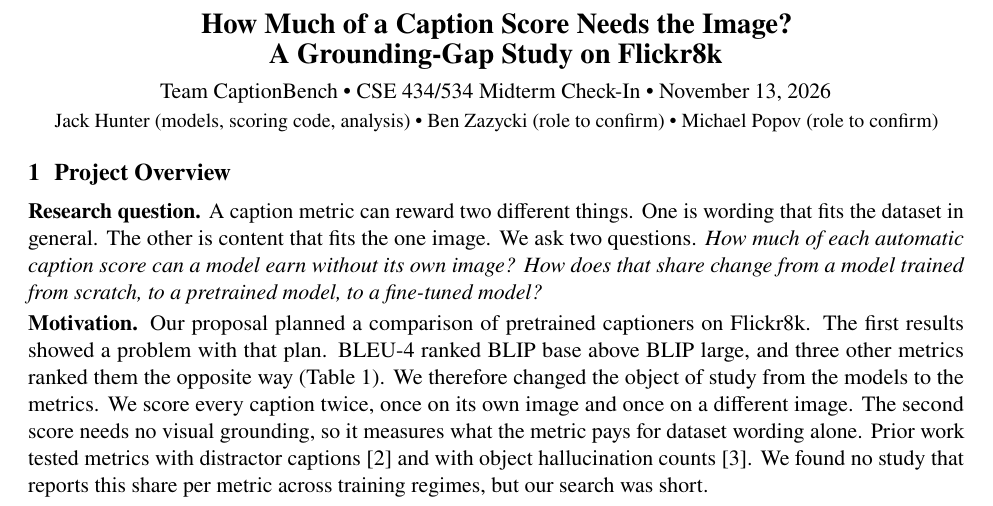
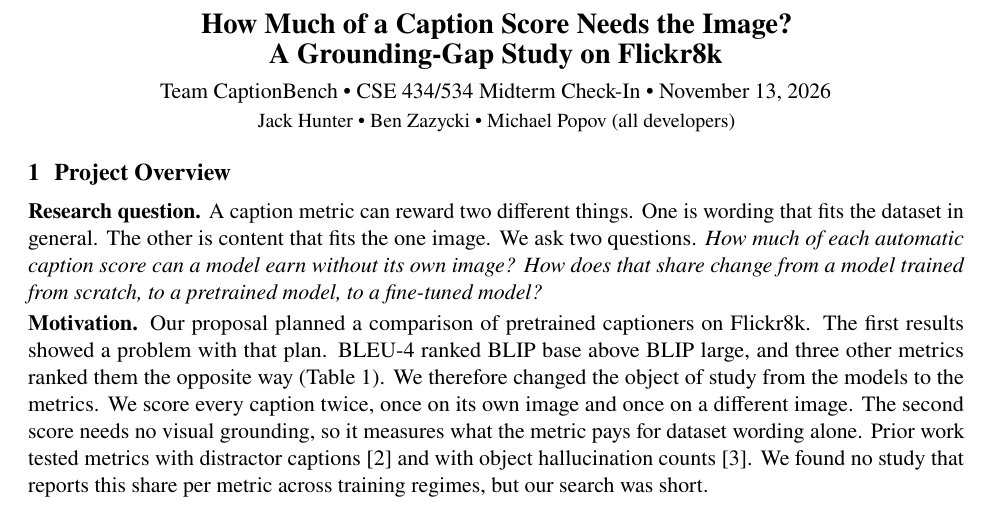
Before and after one commit to jhunter11/cse434-fp, a LaTeX document (report/midterm.tex): part of page 1 of 7, cut so that both start at the same text. Compiled offline with pdfLaTeX.

Commit message:
Midterm report: list all three team members as developers
The title line no longer carries placeholder roles.

```diff
--- a/report/midterm.tex
+++ b/report/midterm.tex
@@ -29,8 +29,7 @@
 
 % Team line: edit the roles here.
 \newcommand{\teamname}{Team CaptionBench}
-\newcommand{\roles}{Jack Hunter (models, scoring code, analysis) \textbullet{}
-  Ben Zazycki (role to confirm) \textbullet{} Michael Popov (role to confirm)}
+\newcommand{\roles}{Jack Hunter \textbullet{} Ben Zazycki \textbullet{} Michael Popov (all developers)}
 
 \begin{document}
 \pagestyle{plain}
```
